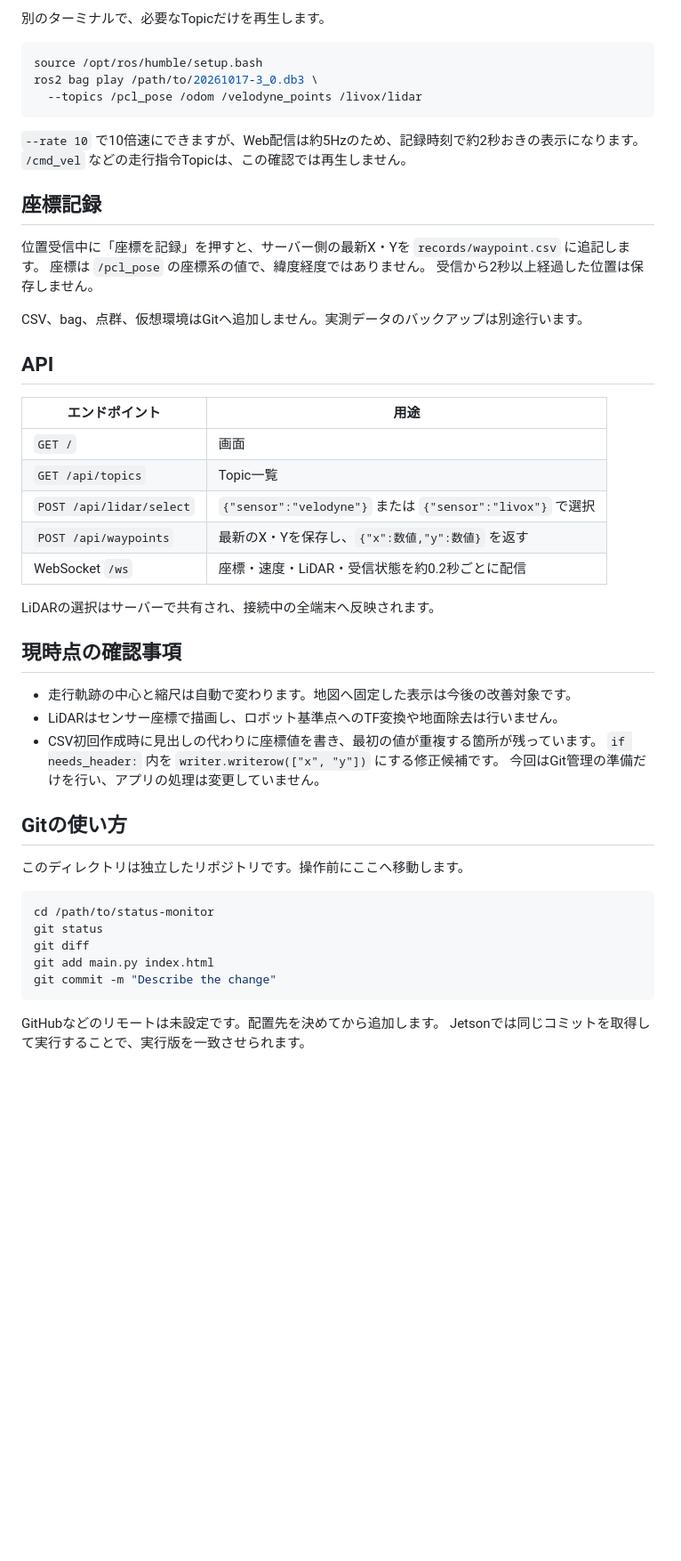
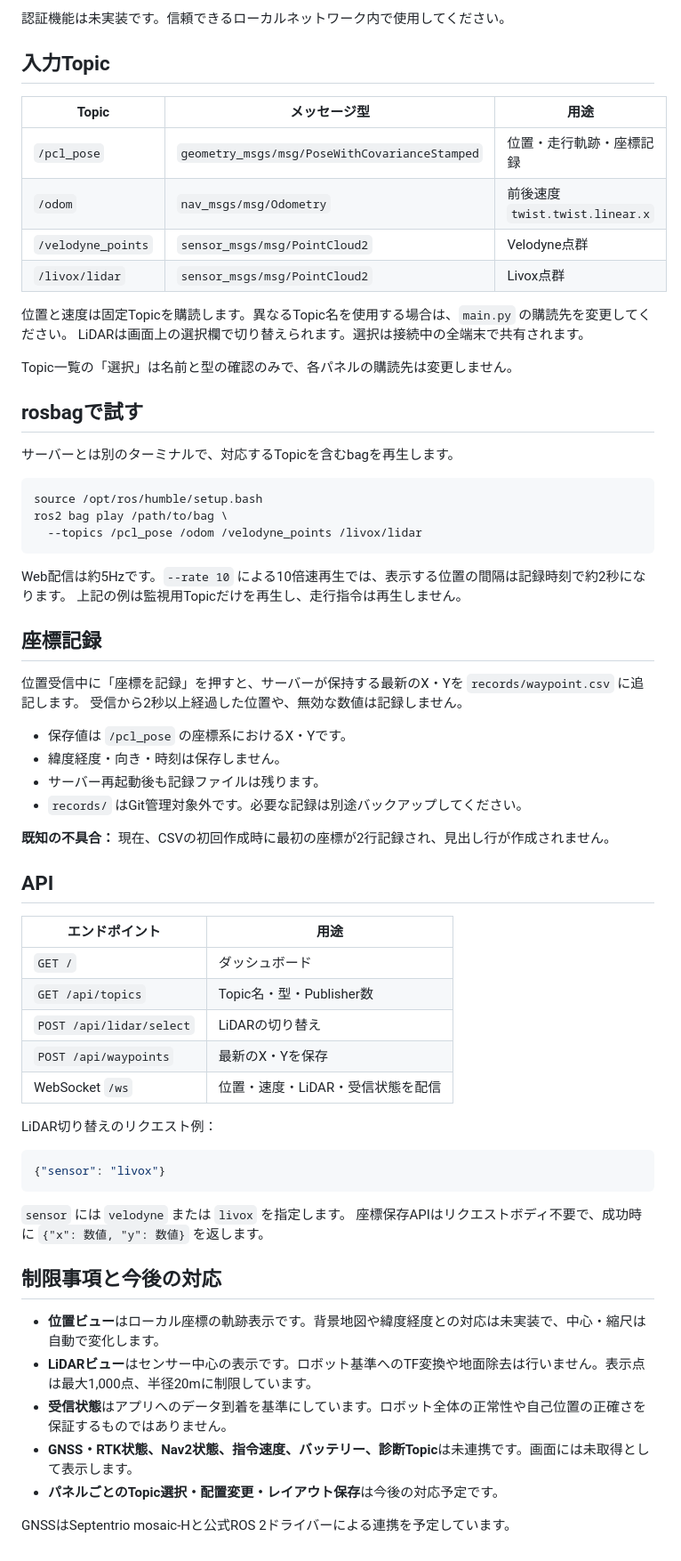
Before and after one commit to fermerMask/ros2-robot-monitor, a Markdown page: README.md, the part around one of its changes. Shown at 89% size. Rendered like a GitHub page; blank space fills up the shorter version.

Commit message:
Revise README for public repository

````diff
--- a/README.md
+++ b/README.md
@@ -88,54 +85,70 @@ python -m uvicorn main:app --host 0.0.0.0 --port 8000
 
-別のターミナルで、必要なTopicだけを再生します。
+認証機能は未実装です。信頼できるローカルネットワーク内で使用してください。
+
+## 入力Topic
+
+| Topic | メッセージ型 | 用途 |
+|---|---|---|
+| `/pcl_pose` | `geometry_msgs/msg/PoseWithCovarianceStamped` | 位置・走行軌跡・座標記録 |
+| `/odom` | `nav_msgs/msg/Odometry` | 前後速度 `twist.twist.linear.x` |
+| `/velodyne_points` | `sensor_msgs/msg/PointCloud2` | Velodyne点群 |
+| `/livox/lidar` | `sensor_msgs/msg/PointCloud2` | Livox点群 |
+
+位置と速度は固定Topicを購読します。異なるTopic名を使用する場合は、`main.py` の購読先を変更してください。
+LiDARは画面上の選択欄で切り替えられます。選択は接続中の全端末で共有されます。
+
+Topic一覧の「選択」は名前と型の確認のみで、各パネルの購読先は変更しません。
+
+## rosbagで試す
+
+サーバーとは別のターミナルで、対応するTopicを含むbagを再生します。
 
 ```bash
 source /opt/ros/humble/setup.bash
-ros2 bag play /path/to/20261017-3_0.db3 \
+ros2 bag play /path/to/bag \
   --topics /pcl_pose /odom /velodyne_points /livox/lidar
 ```
 
-`--rate 10` で10倍速にできますが、Web配信は約5Hzのため、記録時刻で約2秒おきの表示になります。
-`/cmd_vel` などの走行指令Topicは、この確認では再生しません。
+Web配信は約5Hzです。`--rate 10` による10倍速再生では、表示する位置の間隔は記録時刻で約2秒になります。
+上記の例は監視用Topicだけを再生し、走行指令は再生しません。
 
 ## 座標記録
 
-位置受信中に「座標を記録」を押すと、サーバー側の最新X・Yを `records/waypoint.csv` に追記します。
-座標は `/pcl_pose` の座標系の値で、緯度経度ではありません。
-受信から2秒以上経過した位置は保存しません。
+位置受信中に「座標を記録」を押すと、サーバーが保持する最新のX・Yを `records/waypoint.csv` に追記します。
+受信から2秒以上経過した位置や、無効な数値は記録しません。
 
-CSV、bag、点群、仮想環境はGitへ追加しません。実測データのバックアップは別途行います。
+- 保存値は `/pcl_pose` の座標系におけるX・Yです。
+- 緯度経度・向き・時刻は保存しません。
+- サーバー再起動後も記録ファイルは残ります。
+- `records/` はGit管理対象外です。必要な記録は別途バックアップしてください。
+
+**既知の不具合：** 現在、CSVの初回作成時に最初の座標が2行記録され、見出し行が作成されません。
 
 ## API
 
 | エンドポイント | 用途 |
 |---|---|
-| `GET /` | 画面 |
-| `GET /api/topics` | Topic一覧 |
-| `POST /api/lidar/select` | `{"sensor":"velodyne"}` または `{"sensor":"livox"}` で選択 |
-| `POST /api/waypoints` | 最新のX・Yを保存し、`{"x":数値,"y":数値}` を返す |
-| WebSocket `/ws` | 座標・速度・LiDAR・受信状態を約0.2秒ごとに配信 |
+| `GET /` | ダッシュボード |
+| `GET /api/topics` | Topic名・型・Publisher数 |
+| `POST /api/lidar/select` | LiDARの切り替え |
+| `POST /api/waypoints` | 最新のX・Yを保存 |
+| WebSocket `/ws` | 位置・速度・LiDAR・受信状態を配信 |
 
-LiDARの選択はサーバーで共有され、接続中の全端末へ反映されます。
+LiDAR切り替えのリクエスト例：
 
-## 現時点の確認事項
-
-- 走行軌跡の中心と縮尺は自動で変わります。地図へ固定した表示は今後の改善対象です。
-- LiDARはセンサー座標で描画し、ロボット基準点へのTF変換や地面除去は行いません。
-- CSV初回作成時に見出しの代わりに座標値を書き、最初の値が重複する箇所が残っています。
-  `if needs_header:` 内を `writer.writerow(["x", "y"])` にする修正候補です。
-  今回はGit管理の準備だけを行い、アプリの処理は変更していません。
-
-## Gitの使い方
-
-このディレクトリは独立したリポジトリです。操作前にここへ移動します。
-
-```bash
-cd /path/to/status-monitor
-git status
-git diff
-git add main.py index.html
-git commit -m "Describe the change"
+```json
+{"sensor": "livox"}
 ```
 
-GitHubなどのリモートは未設定です。配置先を決めてから追加します。
-Jetsonでは同じコミットを取得して実行することで、実行版を一致させられます。
+`sensor` には `velodyne` または `livox` を指定します。
+座標保存APIはリクエストボディ不要で、成功時に `{"x": 数値, "y": 数値}` を返します。
+
+## 制限事項と今後の対応
+
+- **位置ビュー**はローカル座標の軌跡表示です。背景地図や緯度経度との対応は未実装で、中心・縮尺は自動で変化します。
+- **LiDARビュー**はセンサー中心の表示です。ロボット基準へのTF変換や地面除去は行いません。表示点は最大1,000点、半径20mに制限しています。
+- **受信状態**はアプリへのデータ到着を基準にしています。ロボット全体の正常性や自己位置の正確さを保証するものではありません。
+- **GNSS・RTK状態、Nav2状態、指令速度、バッテリー、診断Topic**は未連携です。画面には未取得として表示します。
+- **パネルごとのTopic選択・配置変更・レイアウト保存**は今後の対応予定です。
+
+GNSSはSeptentrio mosaic-Hと公式ROS 2ドライバーによる連携を予定しています。
````
Also changed, not shown: other parts of README.md (+43 -46 lines).
